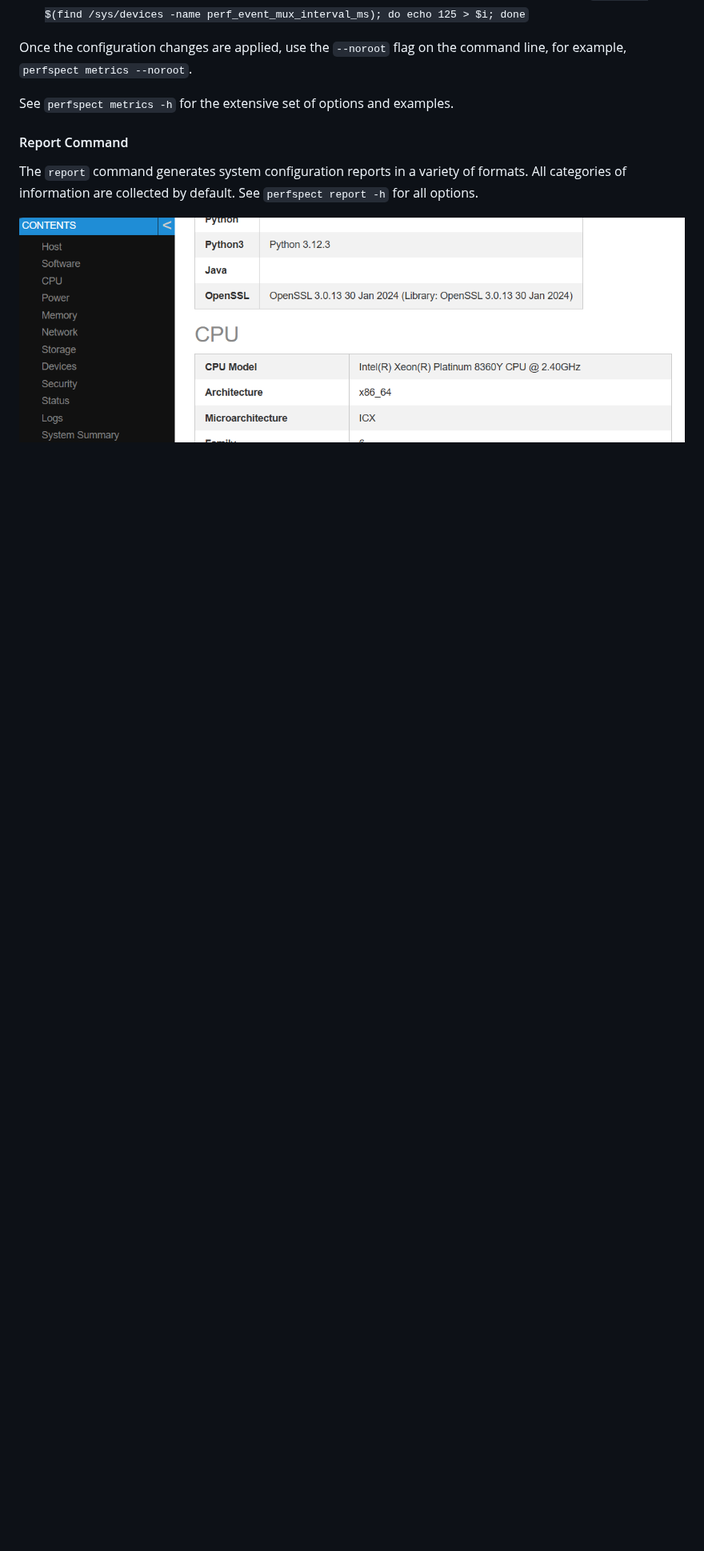
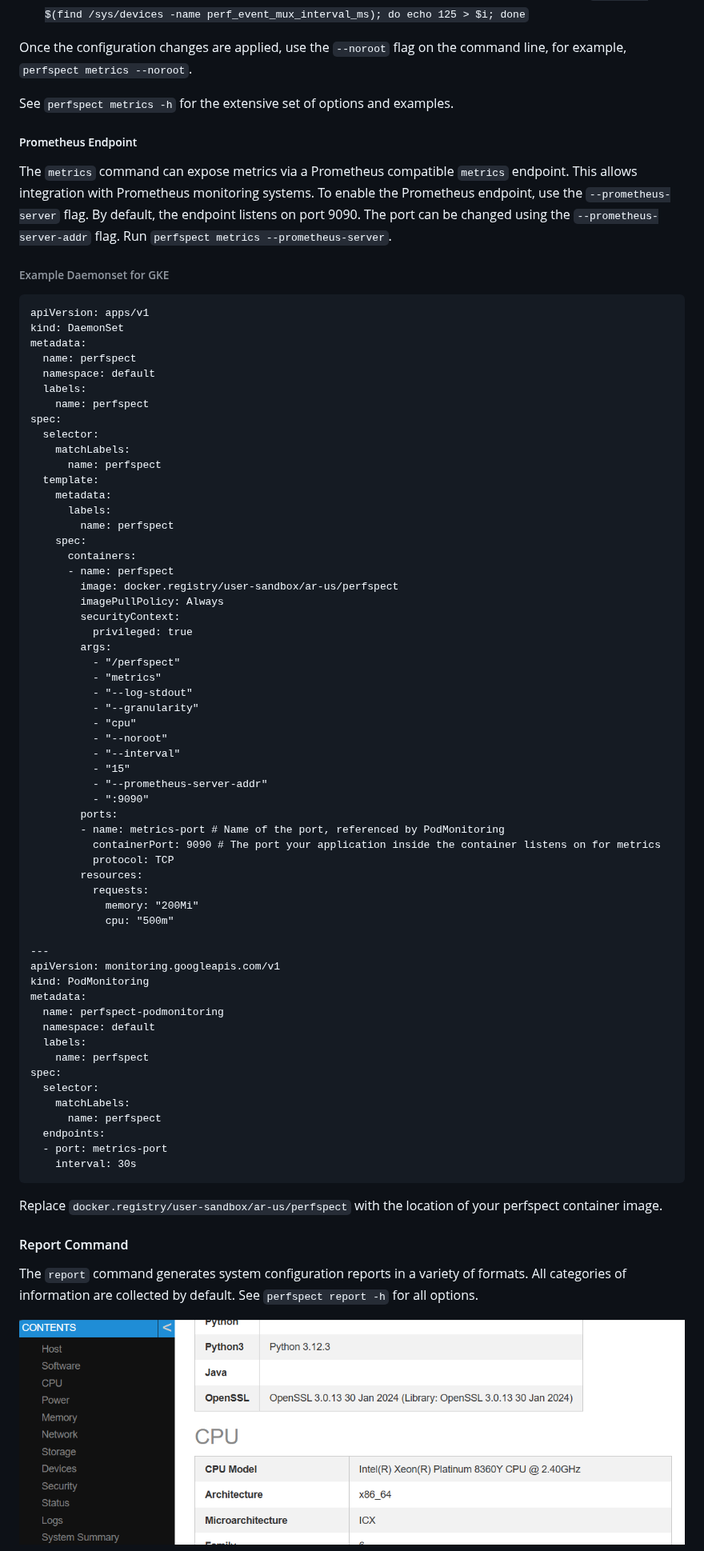
Before and after one commit to intel/PerfSpect, a Markdown page: README.md, the part around the change. Shown at 80% size. Rendered like a GitHub page; blank space fills up the shorter version.

Commit message:
add docs for prometheus endpoint

````diff
--- a/README.md
+++ b/README.md
@@ -53,6 +53,71 @@ If neither sudo nor root access is available, an administrator must apply the fo
 Once the configuration changes are applied, use the `--noroot` flag on the command line, for example, `perfspect metrics --noroot`.
 
 See `perfspect metrics -h` for the extensive set of options and examples.
+
+##### Prometheus Endpoint
+The `metrics` command can expose metrics via a Prometheus compatible `metrics` endpoint. This allows integration with Prometheus monitoring systems. To enable the Prometheus endpoint, use the `--prometheus-server` flag. By default, the endpoint listens on port 9090. The port can be changed using the `--prometheus-server-addr` flag. Run `perfspect metrics --prometheus-server`.
+
+###### Example Daemonset for GKE
+```
+apiVersion: apps/v1
+kind: DaemonSet
+metadata:
+  name: perfspect
+  namespace: default
+  labels:
+    name: perfspect
+spec:
+  selector:
+    matchLabels:
+      name: perfspect
+  template:
+    metadata:
+      labels:
+        name: perfspect
+    spec:
+      containers:
+      - name: perfspect
+        image: docker.registry/user-sandbox/ar-us/perfspect
+        imagePullPolicy: Always
+        securityContext:
+          privileged: true
+        args:
+          - "/perfspect"
+          - "metrics"
+          - "--log-stdout"
+          - "--granularity"
+          - "cpu"
+          - "--noroot"
+          - "--interval"
+          - "15"
+          - "--prometheus-server-addr"
+          - ":9090"
+        ports:
+        - name: metrics-port # Name of the port, referenced by PodMonitoring
+          containerPort: 9090 # The port your application inside the container listens on for metrics
+          protocol: TCP
+        resources:
+          requests:
+            memory: "200Mi"
+            cpu: "500m"
+
+---
+apiVersion: monitoring.googleapis.com/v1
+kind: PodMonitoring
+metadata:
+  name: perfspect-podmonitoring
+  namespace: default
+  labels:
+    name: perfspect
+spec:
+  selector:
+    matchLabels:
+      name: perfspect
+  endpoints:
+  - port: metrics-port
+    interval: 30s
+```
+Replace `docker.registry/user-sandbox/ar-us/perfspect` with the location of your perfspect container image.
 
 #### Report Command
 The `report` command generates system configuration reports in a variety of formats. All categories of information are collected by default. See `perfspect report -h` for all options.
````
